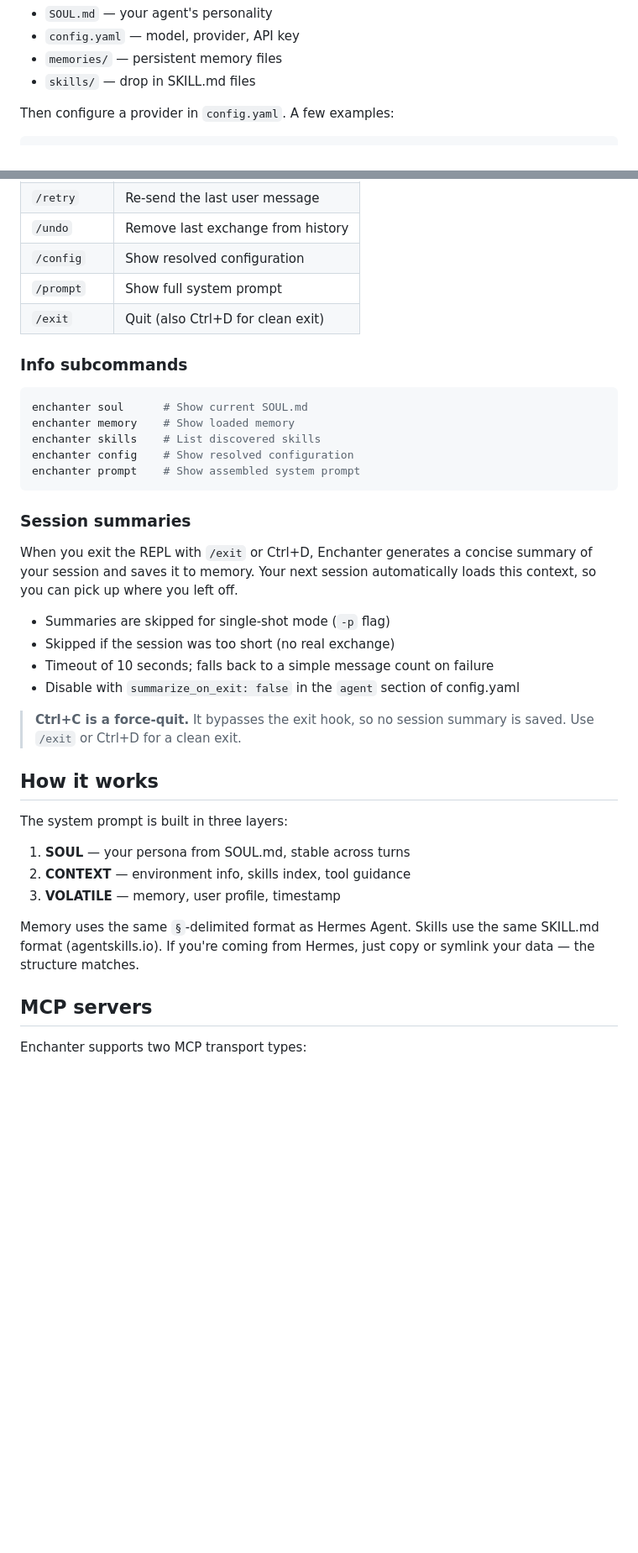
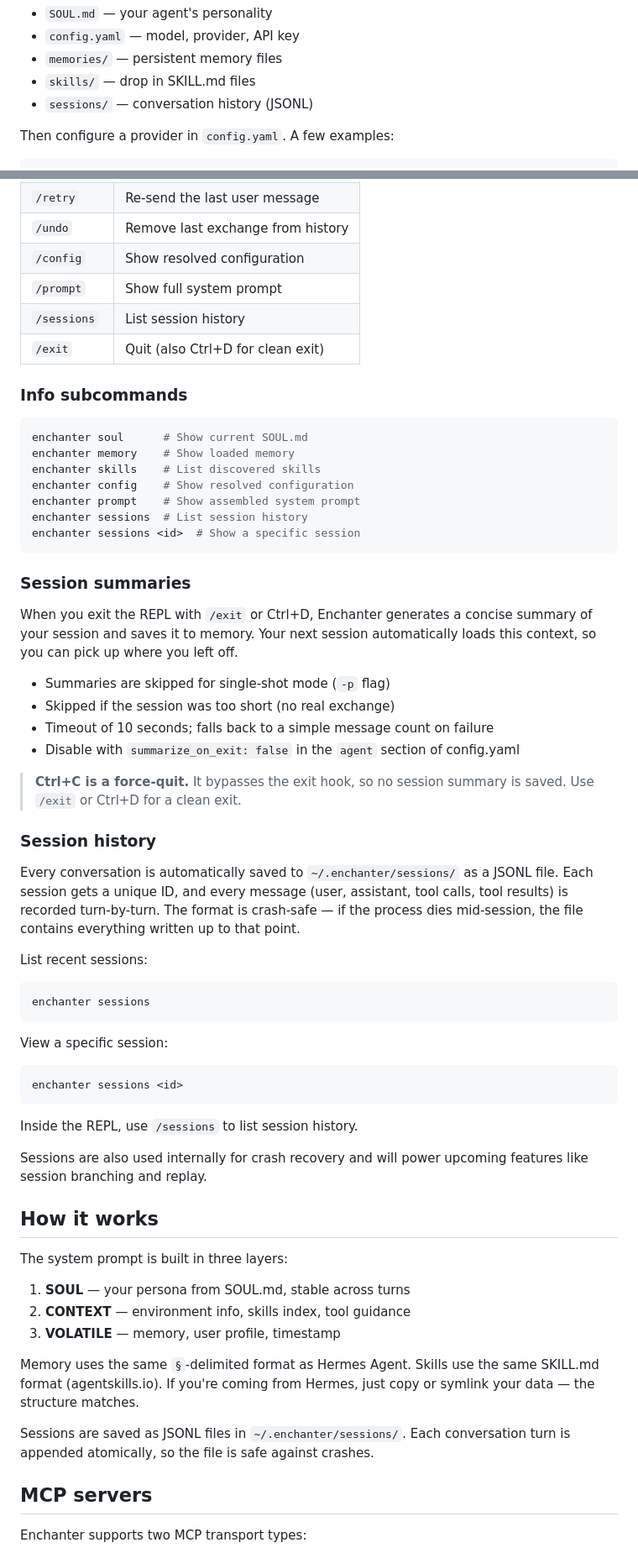
Before and after one commit to andrewthecodertx/enchanter, a Markdown page: README.md, 2 parts joined by grey strips. Shown at 84% size. Rendered like a GitHub page; blank space fills up the shorter version.

Commit message:
docs: update README with session persistence features
- Add session history section after session summaries
- Add 'sessions/' to data directory listing
- Add 'enchanter sessions' and 'enchanter sessions <id>' subcommands
- Add /sessions to REPL commands table
- Add session data description to How It Works

````diff
--- a/README.md
+++ b/README.md
@@ -20,6 +20,7 @@ It creates `~/.enchanter/` with everything you need:
 - `config.yaml` — model, provider, API key
 - `memories/` — persistent memory files
 - `skills/` — drop in SKILL.md files
+- `sessions/` — conversation history (JSONL)
 
 Then configure a provider in `config.yaml`. A few examples:
 
@@ -121,6 +122,7 @@ enchanter --no-stream -p "Summarize this"
 | `/undo`    | Remove last exchange from history         |
 | `/config`  | Show resolved configuration               |
 | `/prompt`  | Show full system prompt                   |
+| `/sessions`| List session history                      |
 | `/exit`    | Quit (also Ctrl+D for clean exit)        |
 
 ### Info subcommands
@@ -131,6 +133,8 @@ enchanter memory    # Show loaded memory
 enchanter skills    # List discovered skills
 enchanter config    # Show resolved configuration
 enchanter prompt    # Show assembled system prompt
+enchanter sessions  # List session history
+enchanter sessions <id>  # Show a specific session
 ```
 
 ### Session summaries
@@ -144,6 +148,26 @@ When you exit the REPL with `/exit` or Ctrl+D, Enchanter generates a concise sum
 
 > **Ctrl+C is a force-quit.** It bypasses the exit hook, so no session summary is saved. Use `/exit` or Ctrl+D for a clean exit.
 
+### Session history
+
+Every conversation is automatically saved to `~/.enchanter/sessions/` as a JSONL file. Each session gets a unique ID, and every message (user, assistant, tool calls, tool results) is recorded turn-by-turn. The format is crash-safe — if the process dies mid-session, the file contains everything written up to that point.
+
+List recent sessions:
+
+```bash
+enchanter sessions
+```
+
+View a specific session:
+
+```bash
+enchanter sessions <id>
+```
+
+Inside the REPL, use `/sessions` to list session history.
+
+Sessions are also used internally for crash recovery and will power upcoming features like session branching and replay.
+
 ## How it works
 
 The system prompt is built in three layers:
@@ -155,6 +179,9 @@ The system prompt is built in three layers:
 Memory uses the same `§`-delimited format as Hermes Agent. Skills use the
 same SKILL.md format (agentskills.io). If you're coming from Hermes, just
 copy or symlink your data — the structure matches.
+
+Sessions are saved as JSONL files in `~/.enchanter/sessions/`. Each conversation
+turn is appended atomically, so the file is safe against crashes.
 
 ## MCP servers
 
````
